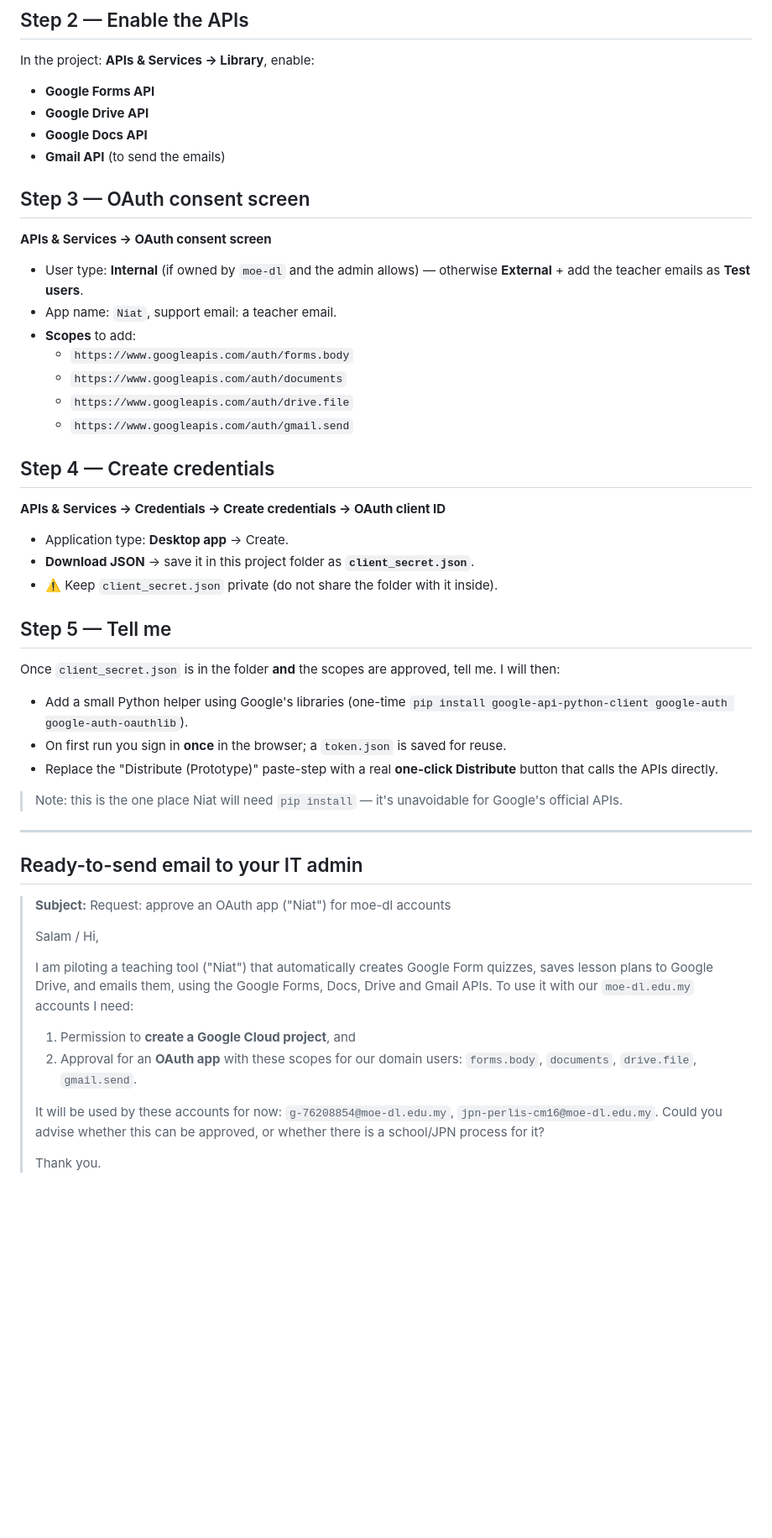
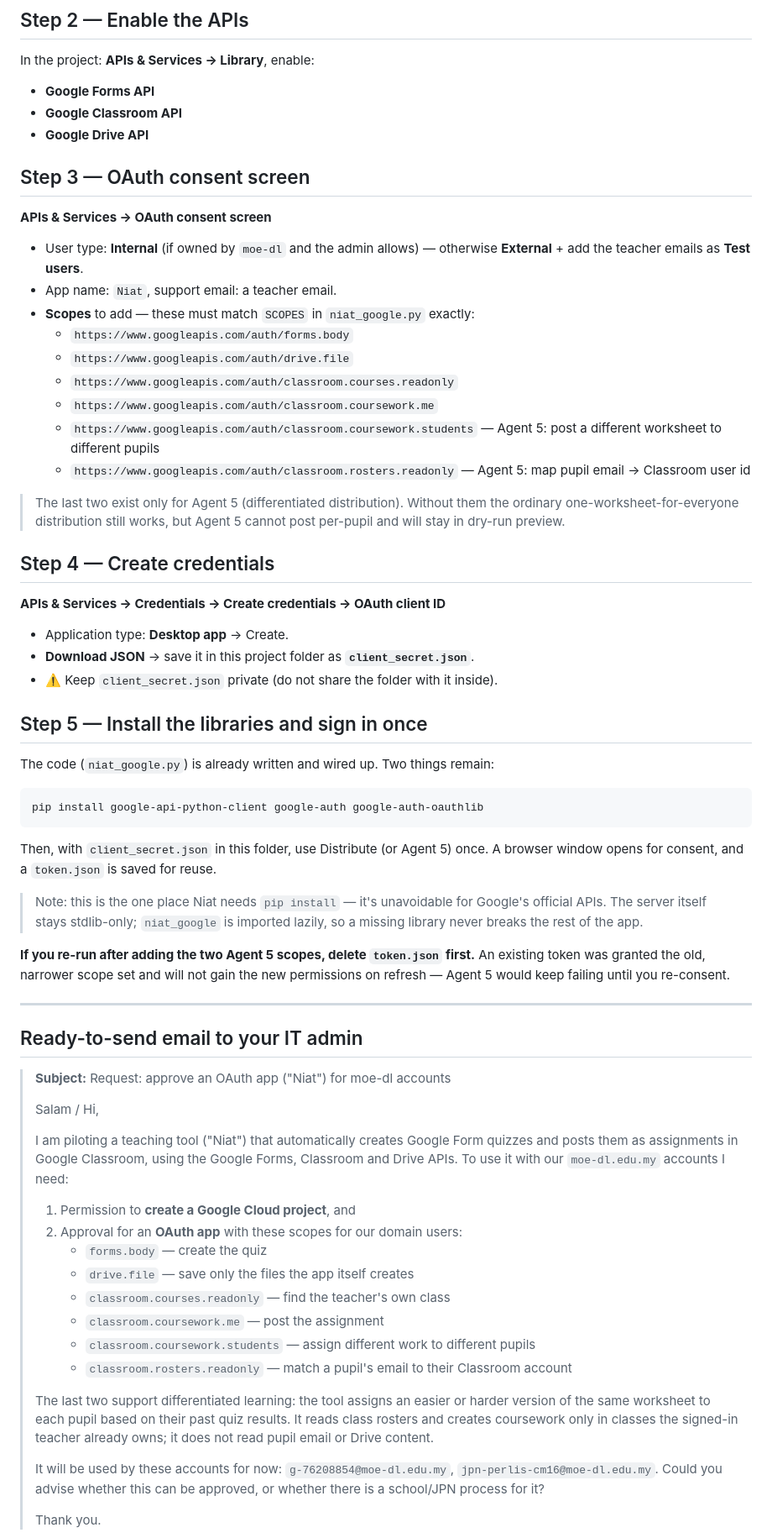
Before and after one commit to aimiizdihar1987-tech/niat1, a Markdown page: PATH_B_SETUP.md, the part around one of its changes. Shown at 84% size. Drawn GitHub-style; blank space fills up the shorter version.

Commit message:
Correct the Path B setup guide to match the code
The guide predated niat_google.py and asked for the wrong access. It listed
the documents and gmail.send scopes, which nothing uses, and omitted all four
classroom scopes the code actually requests — including the two Agent 5 needs
to post a different worksheet to each pupil. Following it would have sent the
MOE admin an approval request that, once granted, still left Agent 5 unable to
post.

Scopes and enabled APIs now match SCOPES in niat_google.py. Also note that an
existing token.json must be deleted after the scope change, since a refresh
does not widen a token's granted scopes, and drop the "no Path B code is built
yet" status line.

Co-Authored-By: Claude Opus 5 <noreply@anthropic.com>

````diff
--- a/PATH_B_SETUP.md
+++ b/PATH_B_SETUP.md
@@ -27,19 +27,24 @@ saves the lesson plan to Drive, and emails both **automatically** (no copy-paste
 ## Step 2 — Enable the APIs
 In the project: **APIs & Services → Library**, enable:
 - **Google Forms API**
+- **Google Classroom API**
 - **Google Drive API**
-- **Google Docs API**
-- **Gmail API** (to send the emails)
 
 ## Step 3 — OAuth consent screen
 **APIs & Services → OAuth consent screen**
 - User type: **Internal** (if owned by `moe-dl` and the admin allows) — otherwise **External** + add the teacher emails as **Test users**.
 - App name: `Niat`, support email: a teacher email.
-- **Scopes** to add:
+- **Scopes** to add — these must match `SCOPES` in `niat_google.py` exactly:
   - `https://www.googleapis.com/auth/forms.body`
-  - `https://www.googleapis.com/auth/documents`
   - `https://www.googleapis.com/auth/drive.file`
-  - `https://www.googleapis.com/auth/gmail.send`
+  - `https://www.googleapis.com/auth/classroom.courses.readonly`
+  - `https://www.googleapis.com/auth/classroom.coursework.me`
+  - `https://www.googleapis.com/auth/classroom.coursework.students` — Agent 5: post a different worksheet to different pupils
+  - `https://www.googleapis.com/auth/classroom.rosters.readonly` — Agent 5: map pupil email → Classroom user id
+
+> The last two exist only for Agent 5 (differentiated distribution). Without them
+> the ordinary one-worksheet-for-everyone distribution still works, but Agent 5
+> cannot post per-pupil and will stay in dry-run preview.
 
 ## Step 4 — Create credentials
 **APIs & Services → Credentials → Create credentials → OAuth client ID**
@@ -47,13 +52,23 @@ In the project: **APIs & Services → Library**, enable:
 - **Download JSON** → save it in this project folder as **`client_secret.json`**.
 - ⚠️ Keep `client_secret.json` private (do not share the folder with it inside).
 
-## Step 5 — Tell me
-Once `client_secret.json` is in the folder **and** the scopes are approved, tell me. I will then:
-- Add a small Python helper using Google's libraries (one-time `pip install google-api-python-client google-auth google-auth-oauthlib`).
-- On first run you sign in **once** in the browser; a `token.json` is saved for reuse.
-- Replace the "Distribute (Prototype)" paste-step with a real **one-click Distribute** button that calls the APIs directly.
+## Step 5 — Install the libraries and sign in once
+The code (`niat_google.py`) is already written and wired up. Two things remain:
 
-> Note: this is the one place Niat will need `pip install` — it's unavoidable for Google's official APIs.
+```bash
+pip install google-api-python-client google-auth google-auth-oauthlib
+```
+
+Then, with `client_secret.json` in this folder, use Distribute (or Agent 5) once.
+A browser window opens for consent, and a `token.json` is saved for reuse.
+
+> Note: this is the one place Niat needs `pip install` — it's unavoidable for
+> Google's official APIs. The server itself stays stdlib-only; `niat_google` is
+> imported lazily, so a missing library never breaks the rest of the app.
+
+**If you re-run after adding the two Agent 5 scopes, delete `token.json` first.**
+An existing token was granted the old, narrower scope set and will not gain the
+new permissions on refresh — Agent 5 would keep failing until you re-consent.
 
 ---
 
@@ -63,13 +78,23 @@ Once `client_secret.json` is in the folder **and** the scopes are approved, tell
 >
 > Salam / Hi,
 >
-> I am piloting a teaching tool ("Niat") that automatically creates Google Form quizzes,
-> saves lesson plans to Google Drive, and emails them, using the Google Forms, Docs, Drive and
-> Gmail APIs. To use it with our `moe-dl.edu.my` accounts I need:
+> I am piloting a teaching tool ("Niat") that automatically creates Google Form quizzes and
+> posts them as assignments in Google Classroom, using the Google Forms, Classroom and Drive
+> APIs. To use it with our `moe-dl.edu.my` accounts I need:
 >
 > 1. Permission to **create a Google Cloud project**, and
 > 2. Approval for an **OAuth app** with these scopes for our domain users:
->    `forms.body`, `documents`, `drive.file`, `gmail.send`.
+>    - `forms.body` — create the quiz
+>    - `drive.file` — save only the files the app itself creates
+>    - `classroom.courses.readonly` — find the teacher's own class
+>    - `classroom.coursework.me` — post the assignment
+>    - `classroom.coursework.students` — assign different work to different pupils
+>    - `classroom.rosters.readonly` — match a pupil's email to their Classroom account
+>
+> The last two support differentiated learning: the tool assigns an easier or harder
+> version of the same worksheet to each pupil based on their past quiz results. It reads
+> class rosters and creates coursework only in classes the signed-in teacher already owns;
+> it does not read pupil email or Drive content.
 >
 > It will be used by these accounts for now: `g-76208854@moe-dl.edu.my`,
 > `jpn-perlis-cm16@moe-dl.edu.my`. Could you advise whether this can be approved, or whether
````
Also changed, not shown: other parts of PATH_B_SETUP.md (+4 -1 lines).
